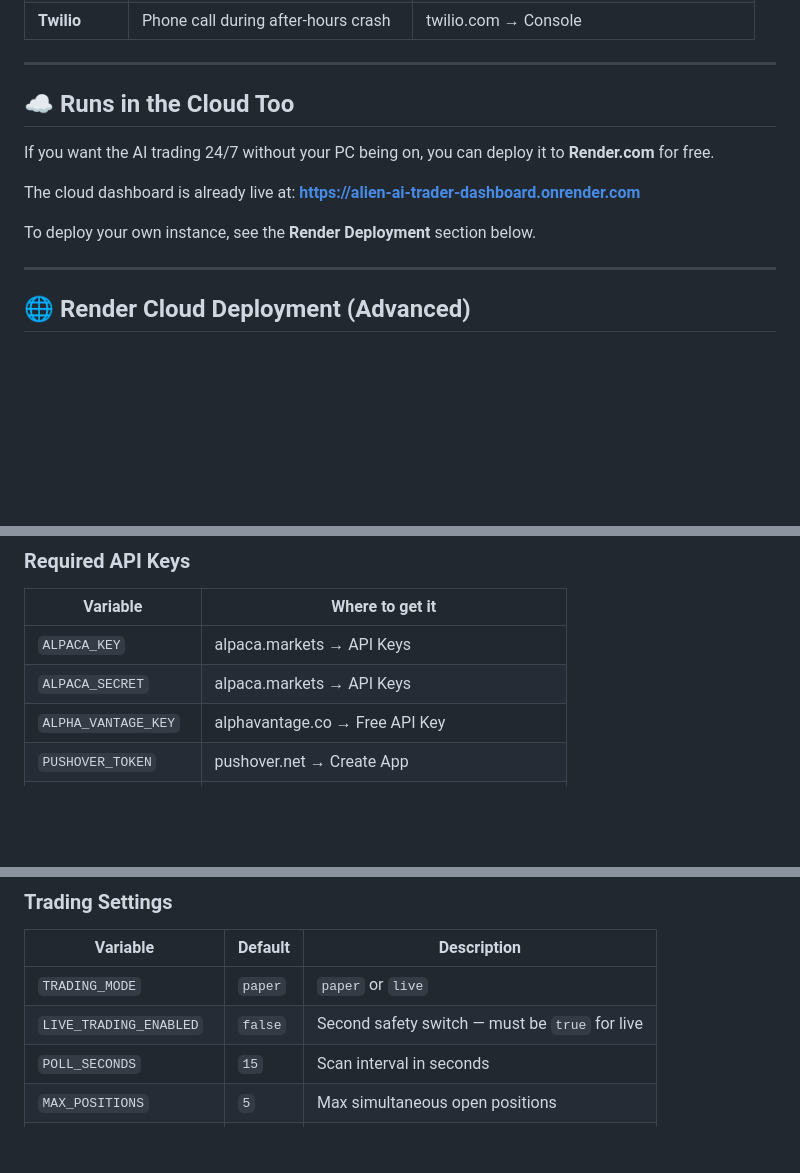
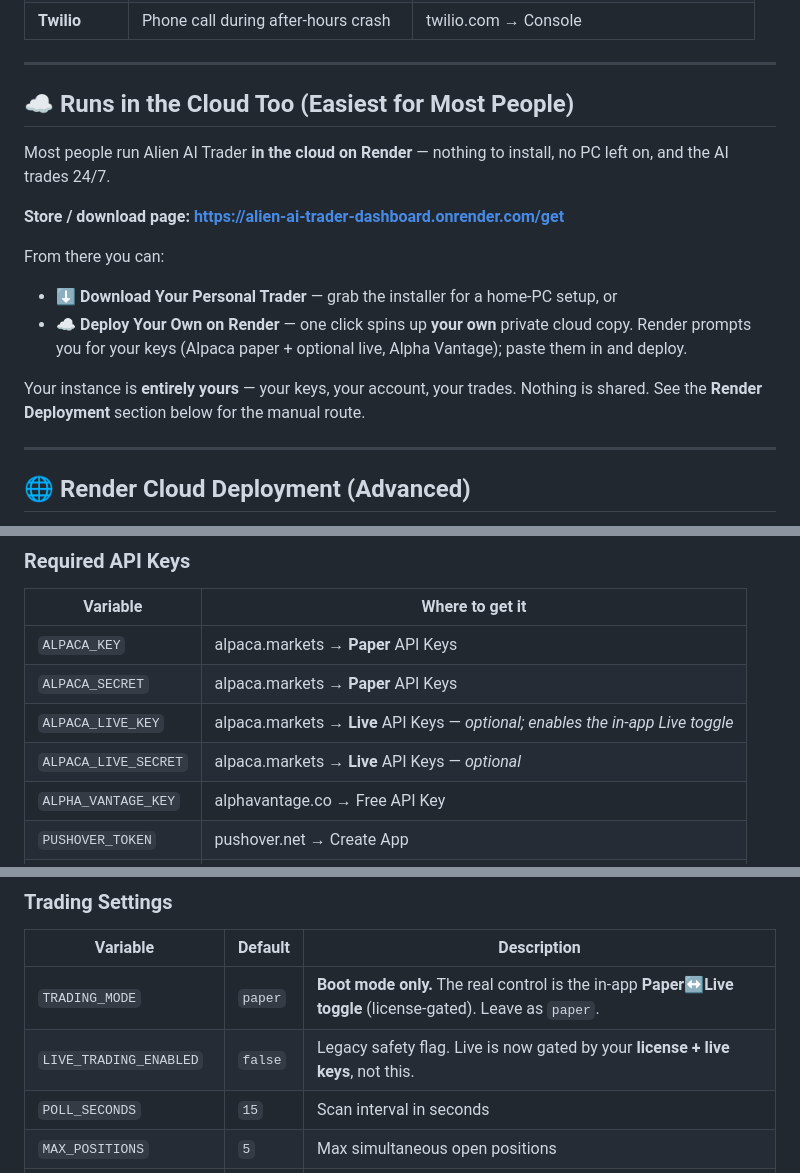
Before and after one commit to T-Dubs-Apps/Alien-AI-Trader, a Markdown page: README.md, 3 parts joined by grey strips. GitHub-like rendering; blank space fills up the shorter version.

```diff
--- a/README.md
+++ b/README.md
@@ -313,14 +346,17 @@ The app can notify your phone when trades happen, when a stock crashes after hou
 
 ---
 
-## ☁️ Runs in the Cloud Too
+## ☁️ Runs in the Cloud Too (Easiest for Most People)
 
-If you want the AI trading 24/7 without your PC being on, you can deploy it to **Render.com** for free.
+Most people run Alien AI Trader **in the cloud on Render** — nothing to install, no PC left on, and the AI trades 24/7.
 
-The cloud dashboard is already live at:
-**https://alien-ai-trader-dashboard.onrender.com**
+**Store / download page:** **https://alien-ai-trader-dashboard.onrender.com/get**
 
-To deploy your own instance, see the **Render Deployment** section below.
+From there you can:
+- **⬇️ Download Your Personal Trader** — grab the installer for a home-PC setup, or
+- **☁️ Deploy Your Own on Render** — one click spins up **your own** private cloud copy. Render prompts you for your keys (Alpaca paper + optional live, Alpha Vantage); paste them in and deploy.
+
+Your instance is **entirely yours** — your keys, your account, your trades. Nothing is shared. See the **Render Deployment** section below for the manual route.
 
 ---
 
@@ -353,8 +389,10 @@ nothing else to pay for):
 ### Required API Keys
 | Variable | Where to get it |
 |----------|----------------|
-| `ALPACA_KEY` | alpaca.markets → API Keys |
-| `ALPACA_SECRET` | alpaca.markets → API Keys |
+| `ALPACA_KEY` | alpaca.markets → **Paper** API Keys |
+| `ALPACA_SECRET` | alpaca.markets → **Paper** API Keys |
+| `ALPACA_LIVE_KEY` | alpaca.markets → **Live** API Keys — *optional; enables the in-app Live toggle* |
+| `ALPACA_LIVE_SECRET` | alpaca.markets → **Live** API Keys — *optional* |
 | `ALPHA_VANTAGE_KEY` | alphavantage.co → Free API Key |
 | `PUSHOVER_TOKEN` | pushover.net → Create App |
 | `PUSHOVER_USER` | pushover.net → Your User Key |
@@ -367,8 +405,8 @@ nothing else to pay for):
 ### Trading Settings
 | Variable | Default | Description |
 |----------|---------|-------------|
-| `TRADING_MODE` | `paper` | `paper` or `live` |
-| `LIVE_TRADING_ENABLED` | `false` | Second safety switch — must be `true` for live |
+| `TRADING_MODE` | `paper` | **Boot mode only.** The real control is the in-app **Paper↔Live toggle** (license-gated). Leave as `paper`. |
+| `LIVE_TRADING_ENABLED` | `false` | Legacy safety flag. Live is now gated by your **license + live keys**, not this. |
 | `POLL_SECONDS` | `15` | Scan interval in seconds |
 | `MAX_POSITIONS` | `5` | Max simultaneous open positions |
 | `INITIAL_CAPITAL` | `0` | Starting capital $ (0 = fixed 1-share mode) |
```
Also changed, not shown: other parts of README.md (+37 -4 lines).
